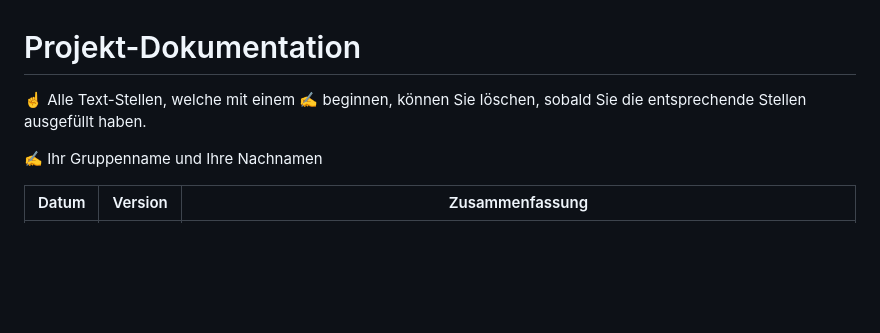
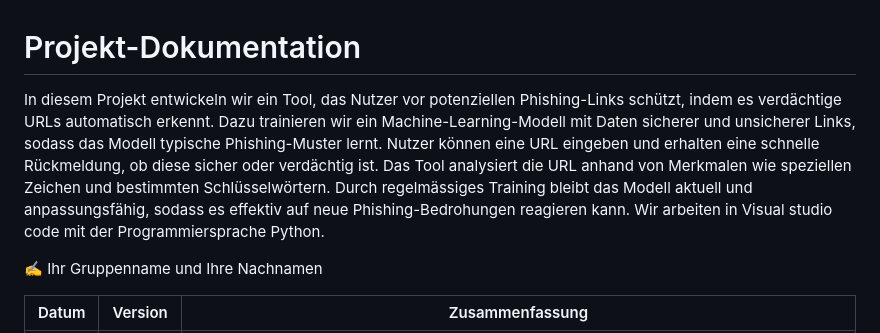
Before and after one commit to dexav/ILA3_Projekt2, a Markdown page: README.md, the part around the change. GitHub-like rendering; blank space fills up the shorter version.

```diff
--- a/README.md
+++ b/README.md
@@ -1,6 +1,7 @@
 # Projekt-Dokumentation
 
-☝️ Alle Text-Stellen, welche mit einem ✍️ beginnen, können Sie löschen, sobald Sie die entsprechende Stellen ausgefüllt haben.
+In diesem Projekt entwickeln wir ein Tool, das Nutzer vor potenziellen Phishing-Links schützt, indem es verdächtige URLs automatisch erkennt. Dazu trainieren wir ein Machine-Learning-Modell mit Daten sicherer und unsicherer Links, sodass das Modell typische Phishing-Muster lernt. Nutzer können eine URL eingeben und erhalten eine schnelle Rückmeldung, ob diese sicher oder verdächtig ist. Das Tool analysiert die URL anhand von Merkmalen wie speziellen Zeichen und bestimmten Schlüsselwörtern. Durch regelmässiges Training bleibt das Modell aktuell und anpassungsfähig, sodass es effektiv auf neue Phishing-Bedrohungen reagieren kann.
+Wir arbeiten in Visual studio code mit der Programmiersprache Python.
 
 ✍️ Ihr Gruppenname und Ihre Nachnamen
 
```
